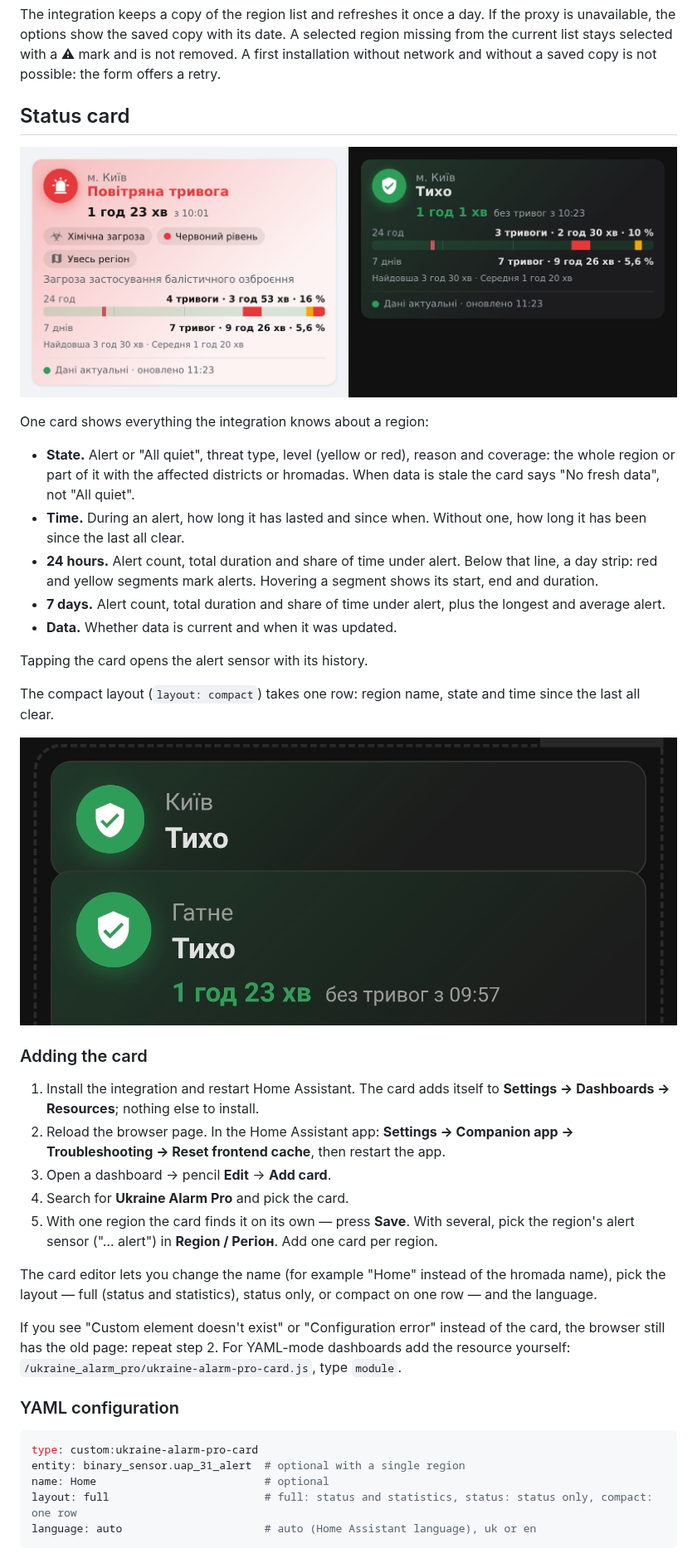
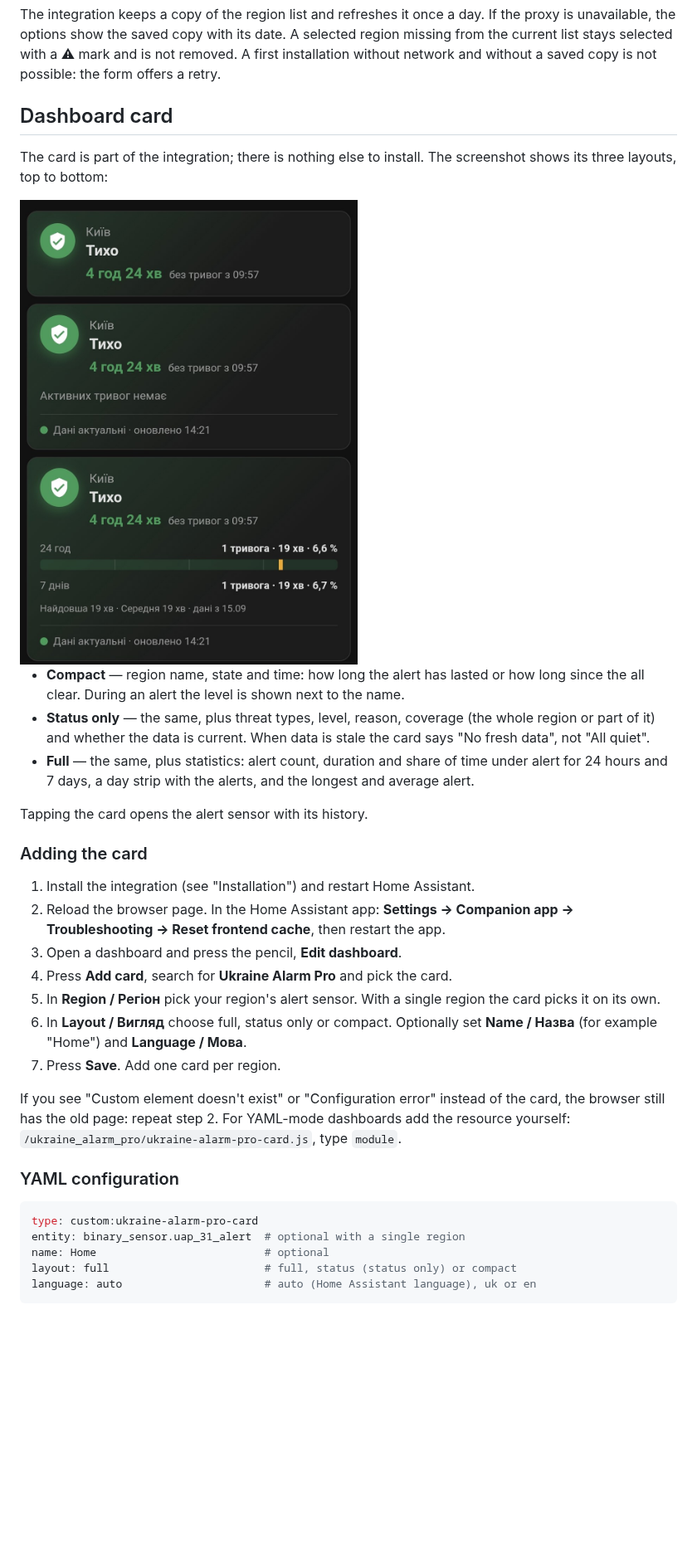
Before and after one commit to ABovsh/ukraine-alarm-pro, a Markdown page: README.en.md, the part around one of its changes. Shown at 83% size. GitHub-like rendering; pictures changed too: docs/images/status-card-compact.jpg (deleted), docs/images/status-card.jpg (added), docs/images/status-card.png (deleted); blank space fills up the shorter version.

````diff
--- a/README.en.md
+++ b/README.en.md
@@ -131,43 +136,36 @@ missing from the current list stays selected with a ⚠ mark and is not removed.
 installation without network and without a saved copy is not possible: the form offers
 a retry.
 
-## Status card
+## Dashboard card
 
-![Ukraine Alarm Pro card](docs/images/status-card.png)
+The card is part of the integration; there is nothing else to install. The screenshot
+shows its three layouts, top to bottom:
 
-One card shows everything the integration knows about a region:
+<img src="docs/images/status-card.jpg" alt="Ukraine Alarm Pro card: compact, status only and full layouts" width="420">
 
-- **State.** Alert or "All quiet", threat type, level (yellow or red), reason and
-  coverage: the whole region or part of it with the affected districts or hromadas. When
-  data is stale the card says "No fresh data", not "All quiet".
-- **Time.** During an alert, how long it has lasted and since when. Without one, how long
-  it has been since the last all clear.
-- **24 hours.** Alert count, total duration and share of time under alert. Below that line,
-  a day strip: red and yellow segments mark alerts. Hovering a segment shows its start,
-  end and duration.
-- **7 days.** Alert count, total duration and share of time under alert, plus the longest
-  and average alert.
-- **Data.** Whether data is current and when it was updated.
+- **Compact** — region name, state and time: how long the alert has lasted or how long
+  since the all clear. During an alert the level is shown next to the name.
+- **Status only** — the same, plus threat types, level, reason, coverage (the whole
+  region or part of it) and whether the data is current. When data is stale the card
+  says "No fresh data", not "All quiet".
+- **Full** — the same, plus statistics: alert count, duration and share of time under
+  alert for 24 hours and 7 days, a day strip with the alerts, and the longest and average
+  alert.
 
 Tapping the card opens the alert sensor with its history.
 
-The compact layout (`layout: compact`) takes one row: region name, state and time since the last all clear.
-
-![Ukraine Alarm Pro card, compact layout](docs/images/status-card-compact.jpg)
-
 ### Adding the card
 
-1. Install the integration and restart Home Assistant. The card adds itself to
-   **Settings → Dashboards → Resources**; nothing else to install.
+1. Install the integration (see "Installation") and restart Home Assistant.
 2. Reload the browser page. In the Home Assistant app: **Settings → Companion app →
    Troubleshooting → Reset frontend cache**, then restart the app.
-3. Open a dashboard → pencil **Edit** → **Add card**.
-4. Search for **Ukraine Alarm Pro** and pick the card.
-5. With one region the card finds it on its own — press **Save**. With several, pick the
-   region's alert sensor ("… alert") in **Region / Регіон**. Add one card per region.
-
-The card editor lets you change the name (for example "Home" instead of the hromada
-name), pick the layout — full (status and statistics), status only, or compact on one row — and the language.
+3. Open a dashboard and press the pencil, **Edit dashboard**.
+4. Press **Add card**, search for **Ukraine Alarm Pro** and pick the card.
+5. In **Region / Регіон** pick your region's alert sensor. With a single region the card
+   picks it on its own.
+6. In **Layout / Вигляд** choose full, status only or compact. Optionally set
+   **Name / Назва** (for example "Home") and **Language / Мова**.
+7. Press **Save**. Add one card per region.
 
 If you see "Custom element doesn't exist" or "Configuration error" instead of the card,
 the browser still has the old page: repeat step 2. For YAML-mode dashboards add the
@@ -179,7 +177,7 @@ resource yourself: `/ukraine_alarm_pro/ukraine-alarm-pro-card.js`, type `module`
 type: custom:ukraine-alarm-pro-card
 entity: binary_sensor.uap_31_alert  # optional with a single region
 name: Home                          # optional
-layout: full                        # full: status and statistics, status: status only, compact: one row
+layout: full                        # full, status (status only) or compact
 language: auto                      # auto (Home Assistant language), uk or en
 ```
 
````
Also changed, not shown: other parts of README.en.md (+30 -25 lines), README.md (+53 -56 lines).
